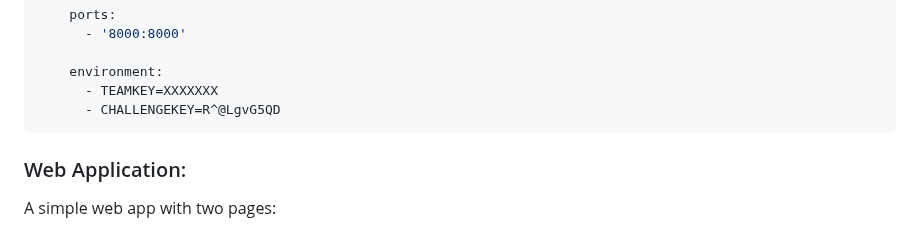
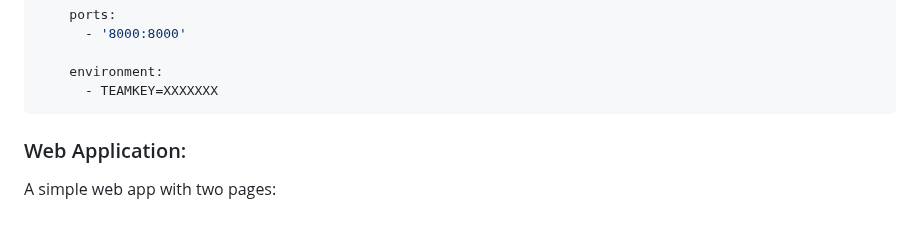
Before and after one commit to CTF-FlagFrenzy/challenges, a Markdown page: Solana_Assets/solana_assets.md, the part around the change. GitHub-like rendering.

````diff
--- a/Solana_Assets/solana_assets.md
+++ b/Solana_Assets/solana_assets.md
@@ -39,7 +39,6 @@ services:
 
     environment:
       - TEAMKEY=XXXXXXX
-      - CHALLENGEKEY=R^@LgvG5QD
 ```
 
 ### Web Application:
````
Also changed, not shown: The_SQL_Heist/The_SQL_Heist.md (+0 -1 lines).
